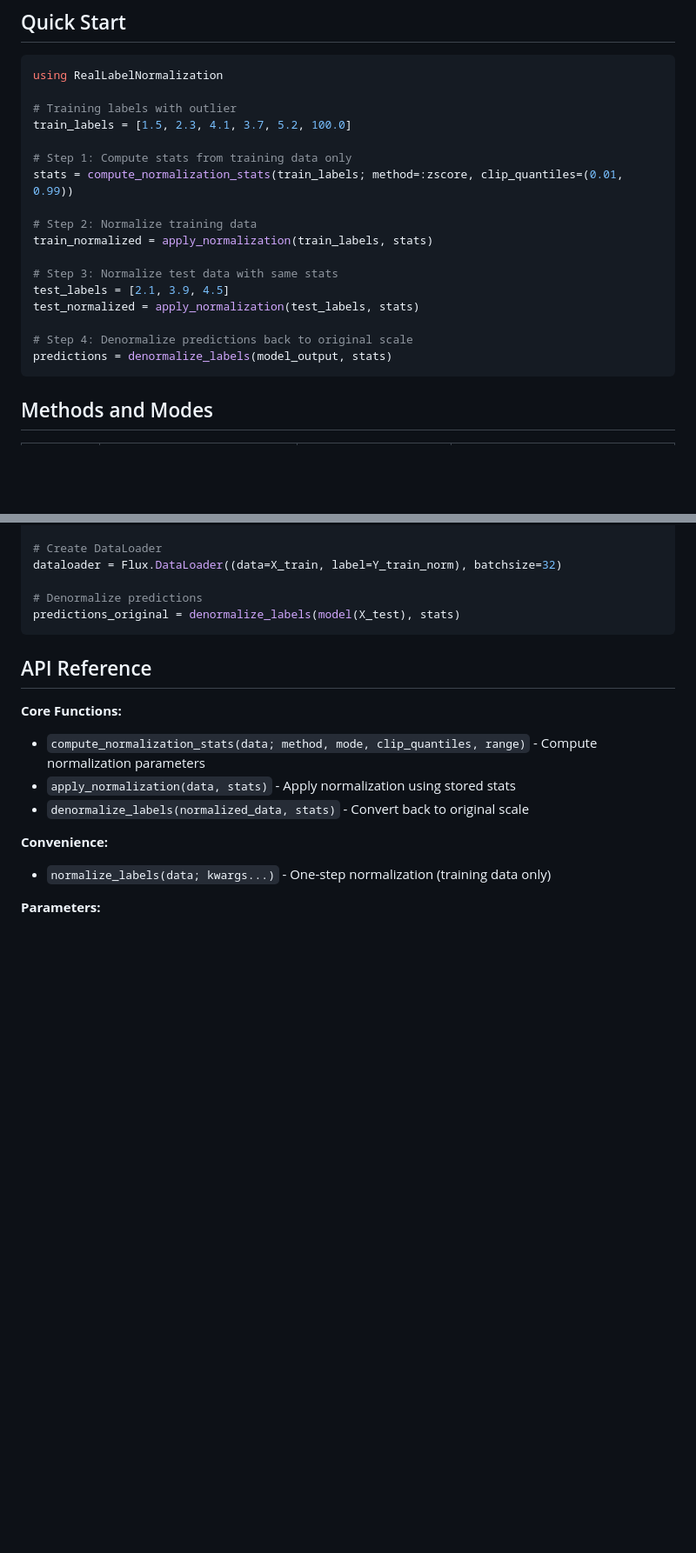
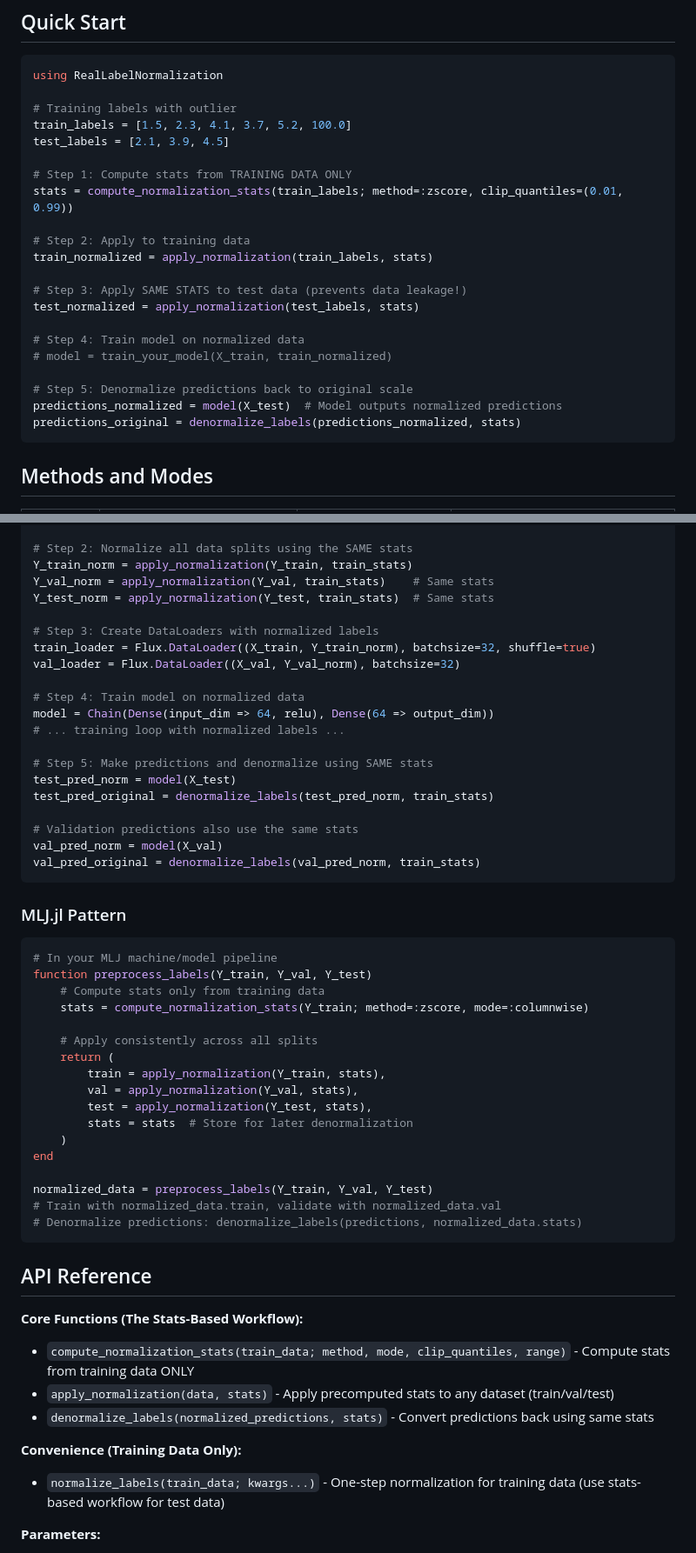
Before and after one commit to kchu25/RealLabelNormalization.jl, a Markdown page: README.md, 2 parts joined by grey strips. Shown: that part at 87% size. GitHub-like rendering; blank space fills up the shorter version.

````diff
--- a/README.md
+++ b/README.md
@@ -36,19 +36,23 @@ using RealLabelNormalization
 
 # Training labels with outlier
 train_labels = [1.5, 2.3, 4.1, 3.7, 5.2, 100.0]
+test_labels = [2.1, 3.9, 4.5]
 
-# Step 1: Compute stats from training data only
+# Step 1: Compute stats from TRAINING DATA ONLY
 stats = compute_normalization_stats(train_labels; method=:zscore, clip_quantiles=(0.01, 0.99))
 
-# Step 2: Normalize training data
+# Step 2: Apply to training data
 train_normalized = apply_normalization(train_labels, stats)
 
-# Step 3: Normalize test data with same stats
-test_labels = [2.1, 3.9, 4.5]
+# Step 3: Apply SAME STATS to test data (prevents data leakage!)
 test_normalized = apply_normalization(test_labels, stats)
 
-# Step 4: Denormalize predictions back to original scale
-predictions = denormalize_labels(model_output, stats)
+# Step 4: Train model on normalized data
+# model = train_your_model(X_train, train_normalized)
+
+# Step 5: Denormalize predictions back to original scale
+predictions_normalized = model(X_test)  # Model outputs normalized predictions
+predictions_original = denormalize_labels(predictions_normalized, stats)
 ```
 
 ## Methods and Modes
@@ -121,20 +161,56 @@ Y_train_norm = apply_normalization(Y_train, stats)
 
-# Create DataLoader
-dataloader = Flux.DataLoader((data=X_train, label=Y_train_norm), batchsize=32)
+# Step 2: Normalize all data splits using the SAME stats
+Y_train_norm = apply_normalization(Y_train, train_stats)
+Y_val_norm = apply_normalization(Y_val, train_stats)    # Same stats
+Y_test_norm = apply_normalization(Y_test, train_stats)  # Same stats
 
-# Denormalize predictions
-predictions_original = denormalize_labels(model(X_test), stats)
+# Step 3: Create DataLoaders with normalized labels
+train_loader = Flux.DataLoader((X_train, Y_train_norm), batchsize=32, shuffle=true)
+val_loader = Flux.DataLoader((X_val, Y_val_norm), batchsize=32)
+
+# Step 4: Train model on normalized data
+model = Chain(Dense(input_dim => 64, relu), Dense(64 => output_dim))
+# ... training loop with normalized labels ...
+
+# Step 5: Make predictions and denormalize using SAME stats
+test_pred_norm = model(X_test)
+test_pred_original = denormalize_labels(test_pred_norm, train_stats)
+
+# Validation predictions also use the same stats
+val_pred_norm = model(X_val)
+val_pred_original = denormalize_labels(val_pred_norm, train_stats)
+```
+
+### MLJ.jl Pattern
+```julia
+# In your MLJ machine/model pipeline
+function preprocess_labels(Y_train, Y_val, Y_test)
+    # Compute stats only from training data
+    stats = compute_normalization_stats(Y_train; method=:zscore, mode=:columnwise)
+
+    # Apply consistently across all splits
+    return (
+        train = apply_normalization(Y_train, stats),
+        val = apply_normalization(Y_val, stats),
+        test = apply_normalization(Y_test, stats),
+        stats = stats  # Store for later denormalization
+    )
+end
+
+normalized_data = preprocess_labels(Y_train, Y_val, Y_test)
+# Train with normalized_data.train, validate with normalized_data.val
+# Denormalize predictions: denormalize_labels(predictions, normalized_data.stats)
 ```
 
 ## API Reference
 
-**Core Functions:**
-- `compute_normalization_stats(data; method, mode, clip_quantiles, range)` - Compute normalization parameters
-- `apply_normalization(data, stats)` - Apply normalization using stored stats
-- `denormalize_labels(normalized_data, stats)` - Convert back to original scale
+**Core Functions (The Stats-Based Workflow):**
+- `compute_normalization_stats(train_data; method, mode, clip_quantiles, range)` - Compute stats from training data ONLY
+- `apply_normalization(data, stats)` - Apply precomputed stats to any dataset (train/val/test)
+- `denormalize_labels(normalized_predictions, stats)` - Convert predictions back using same stats
 
-**Convenience:**
-- `normalize_labels(data; kwargs...)` - One-step normalization (training data only)
+**Convenience (Training Data Only):**
+- `normalize_labels(train_data; kwargs...)` - One-step normalization for training data (use stats-based workflow for test data)
 
 **Parameters:**
 - `method`: `:minmax` (default) or `:zscore`
````
Also changed, not shown: other parts of README.md (+60 -24 lines).
